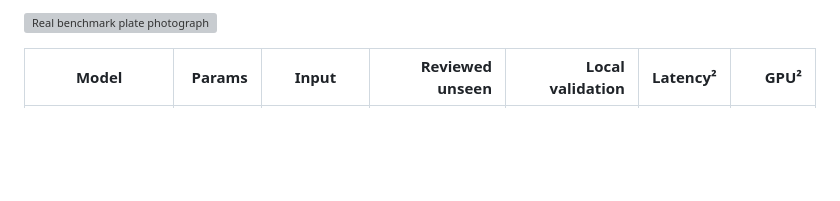
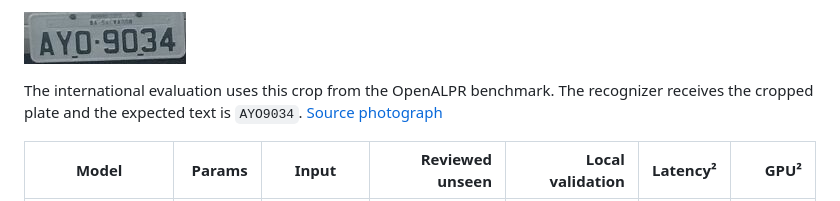
Before and after one commit to algofly-oss/ppocrv6-ocr-training, a Markdown page: README.md, the part around one of its changes. Rendered like a GitHub page; pictures changed too: docs/images/openalpr-ayo9034-crop.png (added); blank space fills up the shorter version; grey boxes are pictures that could not be loaded.

Commit message:
Show the plate crop supplied to OCR evaluation

```diff
--- a/README.md
+++ b/README.md
@@ -40,5 +40,7 @@ Expected output is `AB100CD223`. On real crops the reader must keep the characte
 
-![Real benchmark plate photograph](https://raw.githubusercontent.com/openalpr/benchmarks/9790ed20d475be1e940a7e2a3f492a97c2ebed9b/endtoend/br/AYO9034.jpg)
+![Plate crop used for OCR evaluation](docs/images/openalpr-ayo9034-crop.png)
+
+The international evaluation uses this crop from the OpenALPR benchmark. The recognizer receives the cropped plate and the expected text is `AYO9034`. [Source photograph](https://github.com/openalpr/benchmarks/blob/9790ed20d475be1e940a7e2a3f492a97c2ebed9b/endtoend/br/AYO9034.jpg)
 
 | Model | Params | Input | Reviewed unseen | Local validation | Latency² | GPU² |
 |---|---:|---|---:|---:|---:|---:|
```
Also changed, not shown: other parts of README.md (+1 -1 lines).
